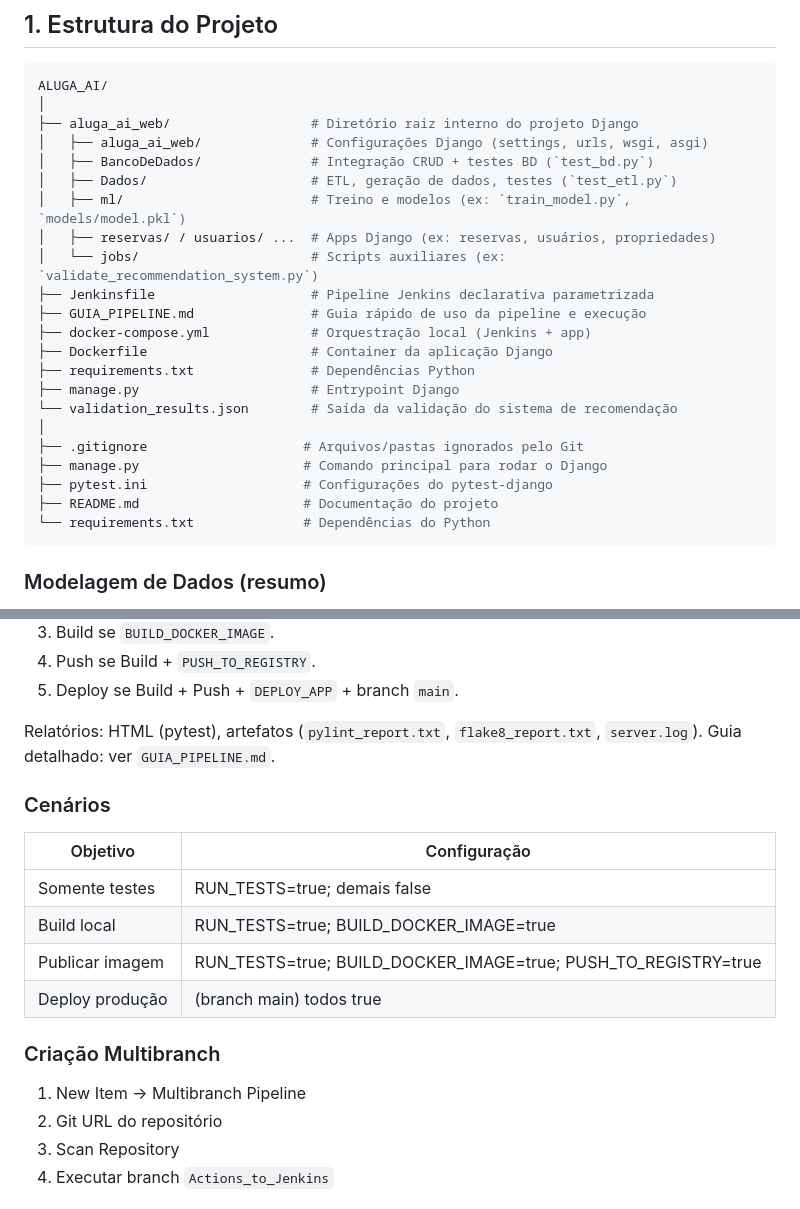
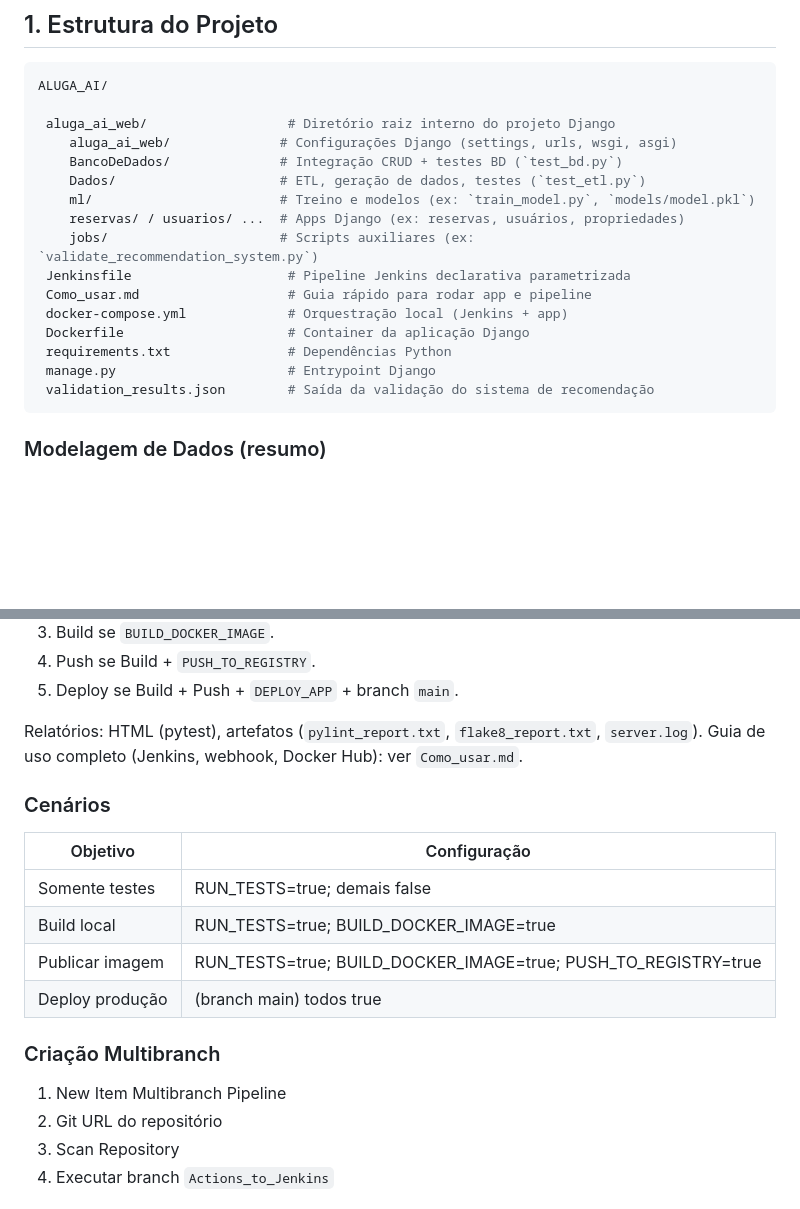
Before and after one commit to C14-2025/Aluga_Ai, a Markdown page: README.md, 2 parts joined by grey strips. Rendered like a GitHub page; blank space fills up the shorter version.

Commit message:
docs: fix README formatting and add runbook link; add Como_usar.md

````diff
--- a/README.md
+++ b/README.md
@@ -20,27 +20,21 @@ Inclui também integração com API externa (exemplo inicial) e estrutura expans
 
 ```bash
 ALUGA_AI/
-│
-├── aluga_ai_web/                  # Diretório raiz interno do projeto Django
-│   ├── aluga_ai_web/              # Configurações Django (settings, urls, wsgi, asgi)
-│   ├── BancoDeDados/              # Integração CRUD + testes BD (`test_bd.py`)
-│   ├── Dados/                     # ETL, geração de dados, testes (`test_etl.py`)
-│   ├── ml/                        # Treino e modelos (ex: `train_model.py`, `models/model.pkl`)
-│   ├── reservas/ / usuarios/ ...  # Apps Django (ex: reservas, usuários, propriedades)
-│   └── jobs/                      # Scripts auxiliares (ex: `validate_recommendation_system.py`)
-├── Jenkinsfile                    # Pipeline Jenkins declarativa parametrizada
-├── GUIA_PIPELINE.md               # Guia rápido de uso da pipeline e execução
-├── docker-compose.yml             # Orquestração local (Jenkins + app)
-├── Dockerfile                     # Container da aplicação Django
-├── requirements.txt               # Dependências Python
-├── manage.py                      # Entrypoint Django
-└── validation_results.json        # Saída da validação do sistema de recomendação
-│
-├── .gitignore                    # Arquivos/pastas ignorados pelo Git
-├── manage.py                     # Comando principal para rodar o Django
-├── pytest.ini                    # Configurações do pytest-django
-├── README.md                     # Documentação do projeto
-└── requirements.txt              # Dependências do Python
+
+ aluga_ai_web/                  # Diretório raiz interno do projeto Django
+    aluga_ai_web/              # Configurações Django (settings, urls, wsgi, asgi)
+    BancoDeDados/              # Integração CRUD + testes BD (`test_bd.py`)
+    Dados/                     # ETL, geração de dados, testes (`test_etl.py`)
+    ml/                        # Treino e modelos (ex: `train_model.py`, `models/model.pkl`)
+    reservas/ / usuarios/ ...  # Apps Django (ex: reservas, usuários, propriedades)
+    jobs/                      # Scripts auxiliares (ex: `validate_recommendation_system.py`)
+ Jenkinsfile                    # Pipeline Jenkins declarativa parametrizada
+ Como_usar.md                   # Guia rápido para rodar app e pipeline
+ docker-compose.yml             # Orquestração local (Jenkins + app)
+ Dockerfile                     # Container da aplicação Django
+ requirements.txt               # Dependências Python
+ manage.py                      # Entrypoint Django
+ validation_results.json        # Saída da validação do sistema de recomendação
 ```
 
 ### Modelagem de Dados (resumo)
@@ -174,7 +136,7 @@ Fluxo condicional:
 5. Deploy se Build + Push + `DEPLOY_APP` + branch `main`.
 
 Relatórios: HTML (pytest), artefatos (`pylint_report.txt`, `flake8_report.txt`, `server.log`).
-Guia detalhado: ver `GUIA_PIPELINE.md`.
+Guia de uso completo (Jenkins, webhook, Docker Hub): ver `Como_usar.md`.
 
 ### Cenários
 | Objetivo | Configuração |
@@ -185,7 +147,7 @@ Guia detalhado: ver `GUIA_PIPELINE.md`.
 | Deploy produção | (branch main) todos true |
 
 ### Criação Multibranch
-1. New Item → Multibranch Pipeline
+1. New Item  Multibranch Pipeline
 2. Git URL do repositório
 3. Scan Repository
 4. Executar branch `Actions_to_Jenkins`
````
Also changed, not shown: other parts of README.md (+10 -52 lines), Como_usar.md (added, +157 -0 lines).
